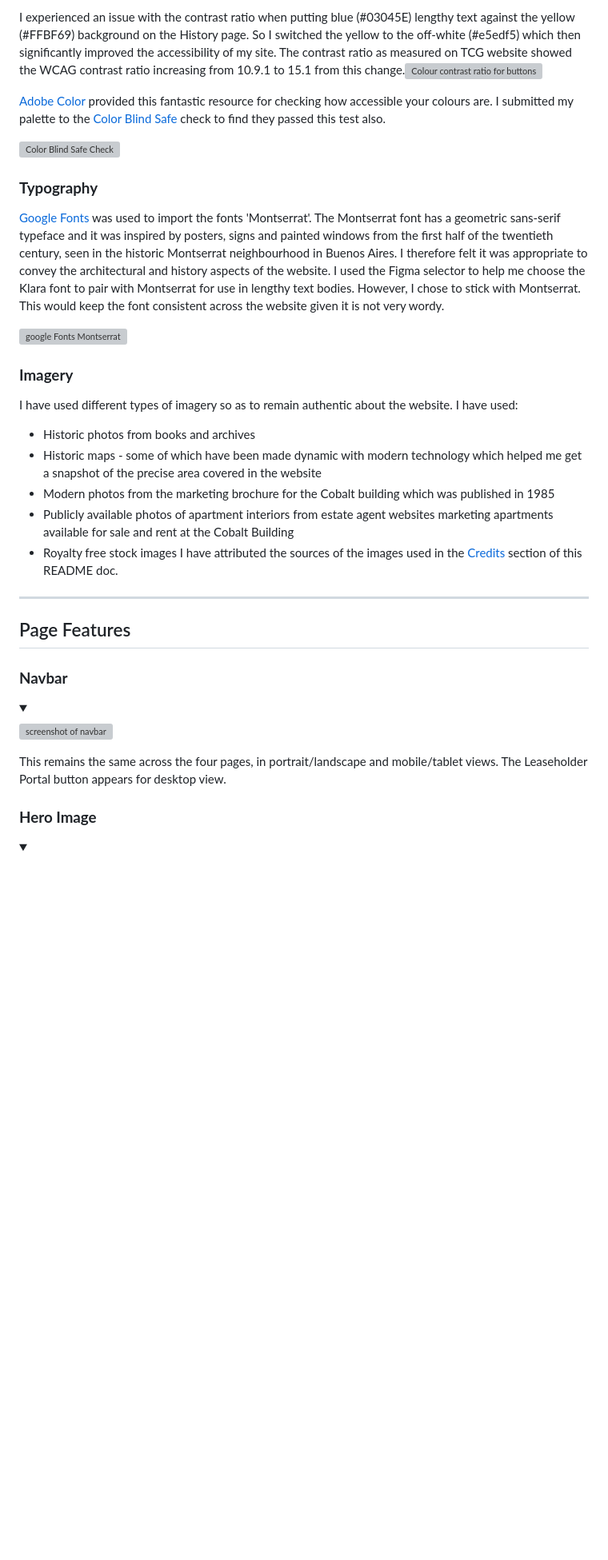
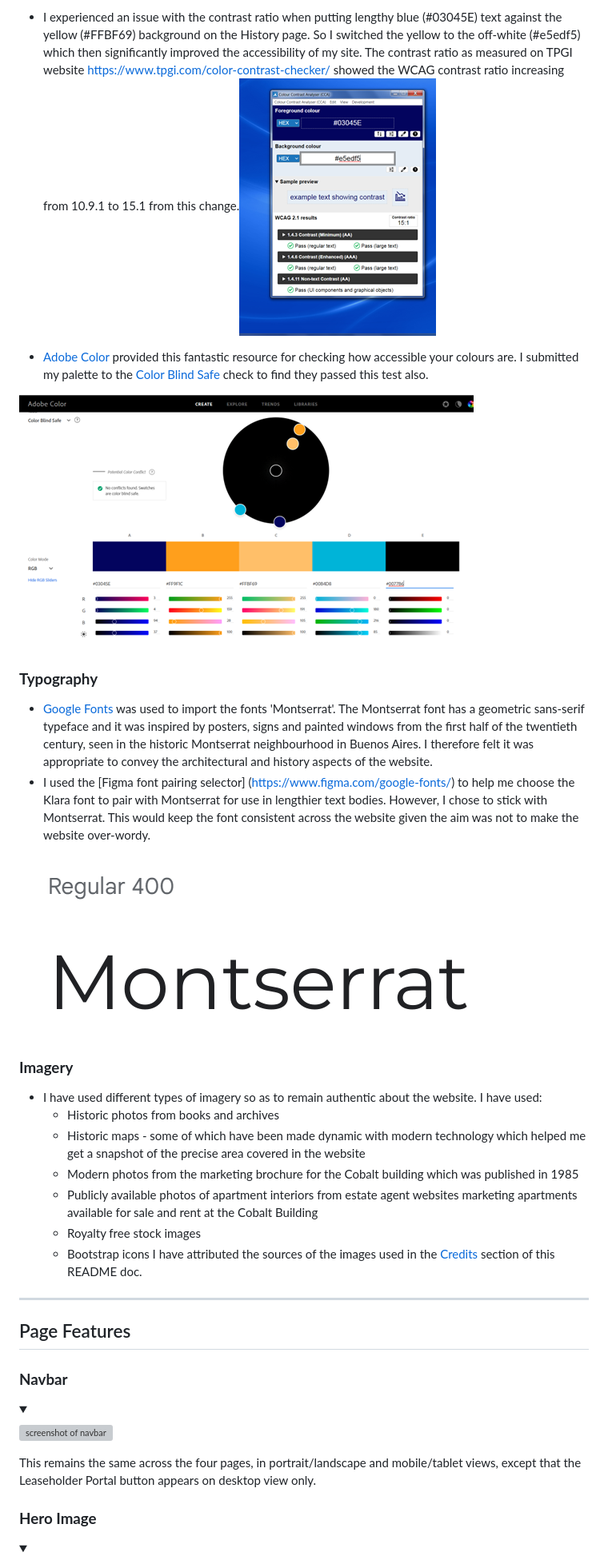
Before and after one commit to PriyaDevNow/The-Cobalt-Building-London, a Markdown page: README.md, the part around the change printed below. Shown: that part at 80% size. Drawn GitHub-style; pictures changed too: docs/Color Blind Safe.png (added), docs/Contrast New.png (added), docs/fonts.google.com_specimen_Montserrat_preview.text=Montserrat&preview.text_type=custom.png (added); blank space fills up the shorter version; grey boxes are pictures that could not be loaded.

Commit message:
Added Creation process and Designsections ot README

```diff
--- a/README.md
+++ b/README.md
@@ -153,30 +148,29 @@ I used Coolors to create a striking palette from complementary colours of blues
 
-I experienced an issue with the contrast ratio when putting blue (#03045E) lengthy text against the yellow (#FFBF69) background on the History page.  So I switched the yellow to the off-white (#e5edf5) which then significantly improved the accessibility of my site. The contrast ratio as measured on TCG website showed the WCAG contrast ratio increasing from 10.9.1 to 15.1 from this change.![Colour contrast ratio for buttons](docs/documentation/buttoncontrast.png)
+- I experienced an issue with the contrast ratio when putting lengthy blue (#03045E) text against the yellow (#FFBF69) background on the History page.  So I switched the yellow to the off-white (#e5edf5) which then significantly improved the accessibility of my site. The contrast ratio as measured on TPGI website https://www.tpgi.com/color-contrast-checker/ showed the WCAG contrast ratio increasing from 10.9.1 to 15.1 from this change.![Colour contrast ratio for History Page](docs/Contrast%20New.png)
 
-[Adobe Color](https://color.adobe.com/create/color-contrast-analyzer) provided this fantastic resource for checking how accessible your colours are. I submitted my palette to the [Color Blind Safe](https://color.adobe.com/create/color-accessibility) check to find they passed this test also.
+- [Adobe Color](https://color.adobe.com/create/color-contrast-analyzer) provided this fantastic resource for checking how accessible your colours are. I submitted my palette to the [Color Blind Safe](https://color.adobe.com/create/color-accessibility) check to find they passed this test also.
 
-![Color Blind Safe Check](docs/documentation/cb_safe.png)
+![Color Blind Safe Check](docs/Color%20Blind%20Safe.png)
 
 ### **Typography**
 
-[Google Fonts](https://fonts.google.com/) was used to import the fonts 'Montserrat'.  The Montserrat font has a geometric sans-serif typeface and it was inspired by posters, signs and painted windows from the first half of the twentieth century, seen in the historic Montserrat neighbourhood in Buenos Aires.  I therefore felt it was appropriate to convey the architectural and history aspects of the website.  I used the Figma selector to help me choose the Klara font to pair with Montserrat for use in lengthy text bodies. However, I chose to stick with Montserrat.  This would keep the font consistent across the website given it is not very wordy.
+- [Google Fonts](https://fonts.google.com/) was used to import the fonts 'Montserrat'.  The Montserrat font has a geometric sans-serif typeface and it was inspired by posters, signs and painted windows from the first half of the twentieth century, seen in the historic Montserrat neighbourhood in Buenos Aires.  I therefore felt it was appropriate to convey the architectural and history aspects of the website.
+- I used the [Figma font pairing selector] (https://www.figma.com/google-fonts/) to help me choose the Klara font to pair with Montserrat for use in lengthier text bodies. However, I chose to stick with Montserrat.  This would keep the font consistent across the website given the aim was not to make the website over-wordy.
 
-![google Fonts Montserrat](docs/documentation/josefinfont.png)
-
+![google Fonts Montserrat](docs/fonts.google.com_specimen_Montserrat_preview.text%3DMontserrat%26preview.text_type%3Dcustom.png)
 
 ### **Imagery**
 
-I have used different types of imagery so as to remain authentic about the website.  I have used:
--	Historic photos from books and archives
--	Historic maps - some of which have been made dynamic with modern technology which helped me get a snapshot of the precise area covered in the website
--	Modern photos from the marketing brochure for the Cobalt building which was published in 1985
--	Publicly available photos of apartment interiors from estate agent websites marketing apartments available for sale and rent at the Cobalt Building
--	Royalty free stock images
+- I have used different types of imagery so as to remain authentic about the website.  I have used:
+  *	Historic photos from books and archives
+  * Historic maps - some of which have been made dynamic with modern technology which helped me get a snapshot of the precise area covered in the website
+  * Modern photos from the marketing brochure for the Cobalt building which was published in 1985
+  * Publicly available photos of apartment interiors from estate agent websites marketing apartments available for sale and rent at the Cobalt Building
+  *	Royalty free stock images
+  * Bootstrap icons
 I have attributed the sources of the images used in the [Credits](#credits) section of this README doc.
 
-
 ---
-
 
 ## Page Features
 
@@ -186,7 +180,7 @@ I have attributed the sources of the images used in the [Credits](#credits) sect
 
 ![screenshot of navbar](docs/documentation/navbar.png)
 </details>
-This remains the same across the four pages, in portrait/landscape and mobile/tablet views.  The Leaseholder Portal button appears for desktop view.
+This remains the same across the four pages, in portrait/landscape and mobile/tablet views, except that the Leaseholder Portal button appears on desktop view only.
 
 <br>
 
```
Also changed, not shown: other parts of README.md (+27 -32 lines), docs/coolors.co_palette_ff9f1c-ffbf69-00b4d8-0077b6-03045e (2).png (added).
